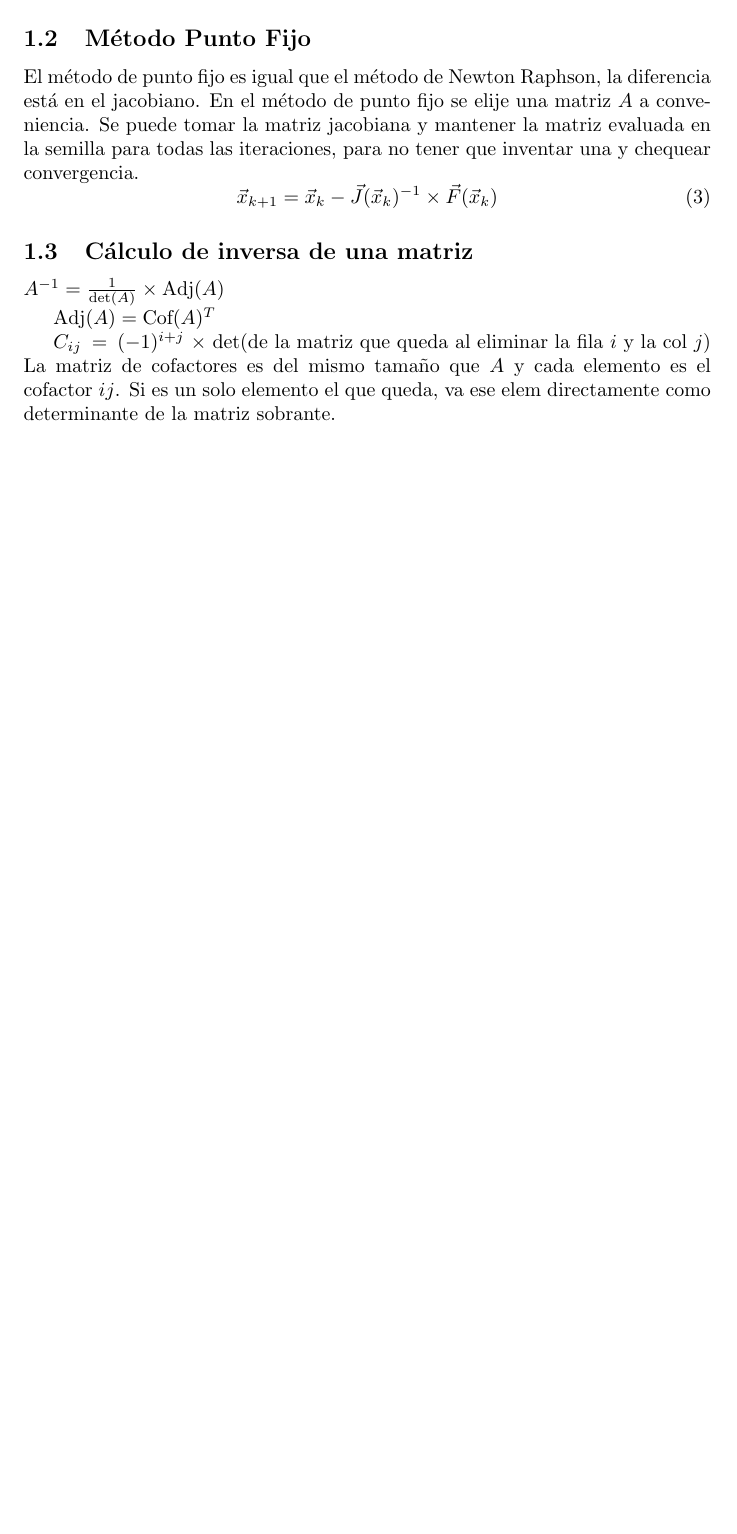
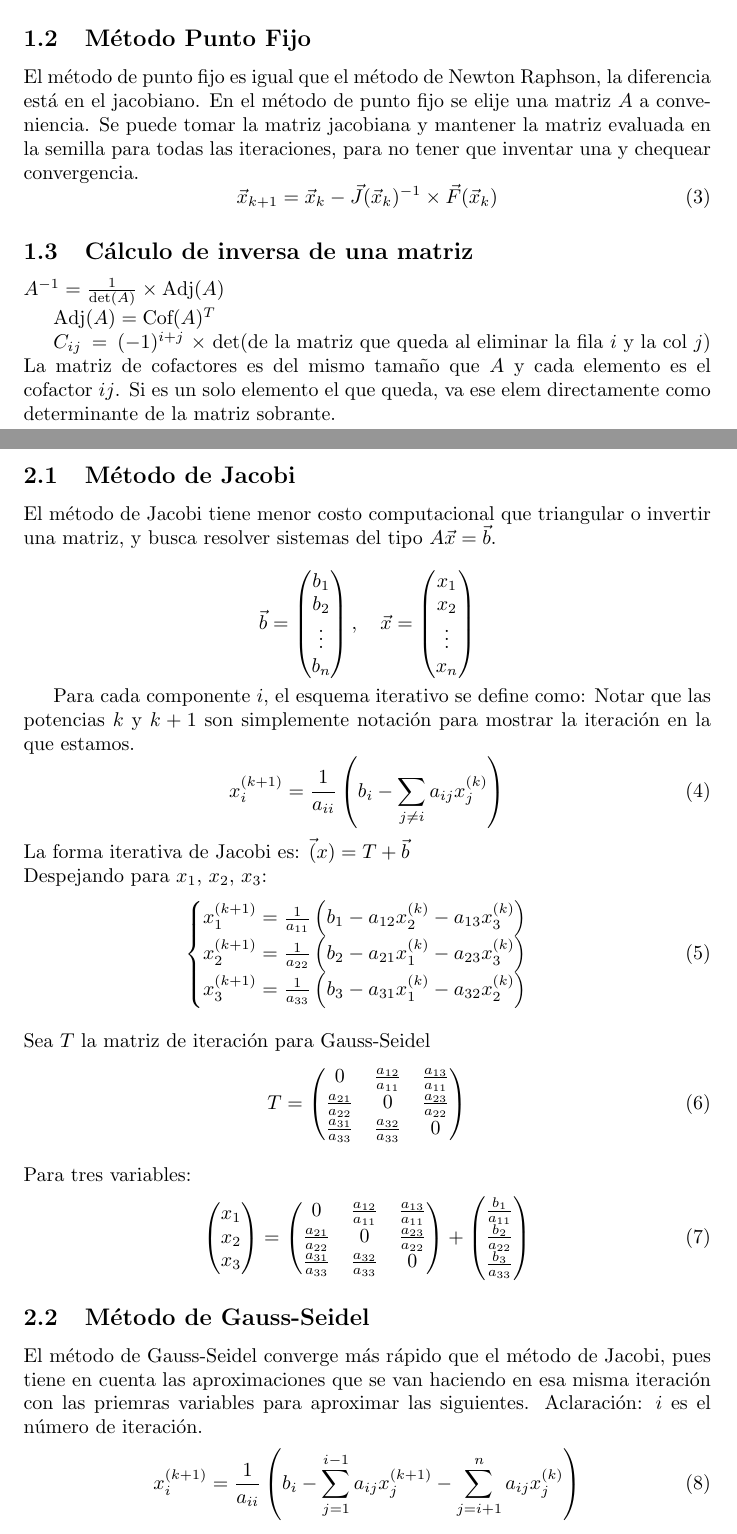
Before and after one commit to LucasMazzuchi/modelacion_numerica, a LaTeX document (main.tex, which reads enl.tex): part of the page before the commit and two parts of pages 1 and 2 of 3 after it, the two joined at a grey line, cut so that both start at the same text, the shorter picture padded with empty space. Compiled offline with pdfLaTeX.

Commit message:
Agrego ENL, falta criterios de convergencia

```diff
--- a/enl.tex
+++ b/enl.tex
@@ -0,0 +1,46 @@
+\section{SEL (Sistemas de Ecuaciones Lineales)}
+
+\subsection{Método de Jacobi}
+El método de Jacobi tiene menor costo computacional que triangular o invertir una matriz, y busca resolver sistemas del tipo $A\vec{x}=\vec{b}$.
+
+$$\vec{b}=\begin{pmatrix} b_1 \\ b_2 \\ \vdots \\ b_n \end{pmatrix}, \quad \vec{x}=\begin{pmatrix} x_1 \\ x_2 \\ \vdots \\ x_n \end{pmatrix}$$
+
+Para cada componente $i$, el esquema iterativo se define como:
+Notar que las potencias $k$ y $k+1$ son simplemente notación para mostrar la iteración en la que estamos.
+\begin{equation}
+    x_i^{(k+1)} = \frac{1}{a_{ii}} \left( b_i - \sum_{j \neq i} a_{ij} x_j^{(k)} \right)
+\end{equation}
+La forma iterativa de Jacobi es:
+$\vec(x)=T+\vec{b}$ \\
+Despejando para $x_1$, $x_2$, $x_3$:
+\begin{equation}
+    \begin{cases}
+        x_1^{(k+1)} = \frac{1}{a_{11}} \left( b_1 - a_{12}x_2^{(k)} - a_{13}x_3^{(k)} \right)\\
+        x_2^{(k+1)} = \frac{1}{a_{22}} \left( b_2 - a_{21}x_1^{(k)} - a_{23}x_3^{(k)} \right)\\
+        x_3^{(k+1)} = \frac{1}{a_{33}} \left( b_3 - a_{31}x_1^{(k)} - a_{32}x_2^{(k)} \right)\\
+    \end{cases}
+\end{equation}\\
+Sea $T$ la matriz de iteración para Gauss-Seidel
+\begin{equation}
+    T=\begin{pmatrix}
+        0 & \frac{a_{12}}{a_{11}} & \frac{a_{13}}{a_{11}} \\
+        \frac{a_{21}}{a_{22}} & 0 & \frac{a_{23}}{a_{22}} \\
+        \frac{a_{31}}{a_{33}} & \frac{a_{32}}{a_{33}} & 0
+    \end{pmatrix}
+\end{equation}\\
+Para tres variables:
+\begin{equation}
+    \begin{pmatrix}x_1 \\x_2 \\ x_3
+    \end{pmatrix}=\begin{pmatrix}
+        0 & \frac{a_{12}}{a_{11}} & \frac{a_{13}}{a_{11}} \\
+        \frac{a_{21}}{a_{22}} & 0 & \frac{a_{23}}{a_{22}} \\
+        \frac{a_{31}}{a_{33}} & \frac{a_{32}}{a_{33}} & 0
+    \end{pmatrix}+ \begin{pmatrix} \frac{b_1}{a_{11}} \\ \frac{b_2}{a_{22}} \\ \frac{b_3}{a_{33}}
+    \end{pmatrix}
+\end{equation}
+\subsection{Método de Gauss-Seidel}
+El método de Gauss-Seidel converge más rápido que el método de Jacobi, pues tiene en cuenta las aproximaciones que se van haciendo en esa misma iteración con las priemras variables para aproximar las siguientes.
+Aclaración: $i$ es el número de iteración.
+\begin{equation}
+    x_i^{(k+1)} = \frac{1}{a_{ii}} \left( b_i - \sum_{j=1}^{i-1} a_{ij} x_j^{(k+1)} - \sum_{j=i+1}^{n} a_{ij} x_j^{(k)} \right)
+\end{equation}
```
Also changed, not shown: main.tex (+1 -0 lines), main.pdf, enl.tex (12 more changed lines), 5 other files.
